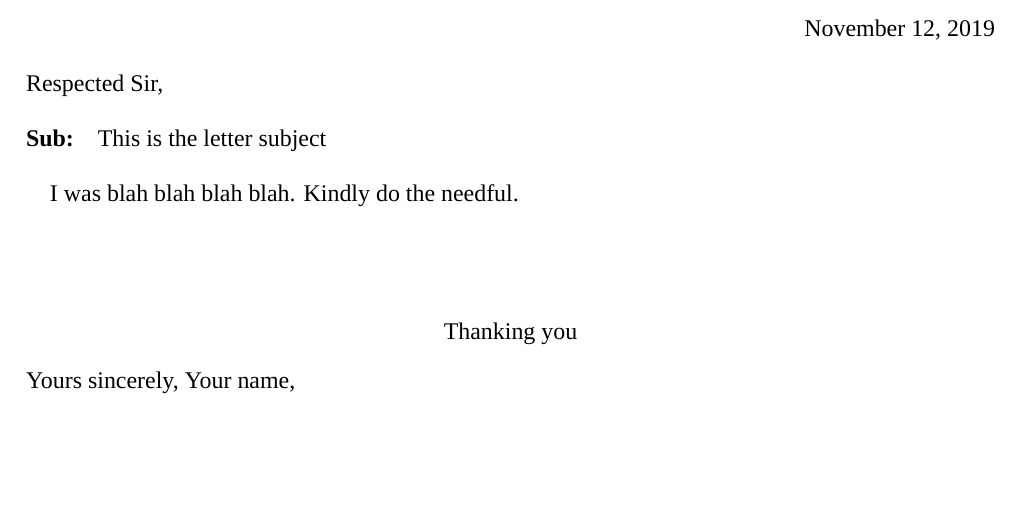
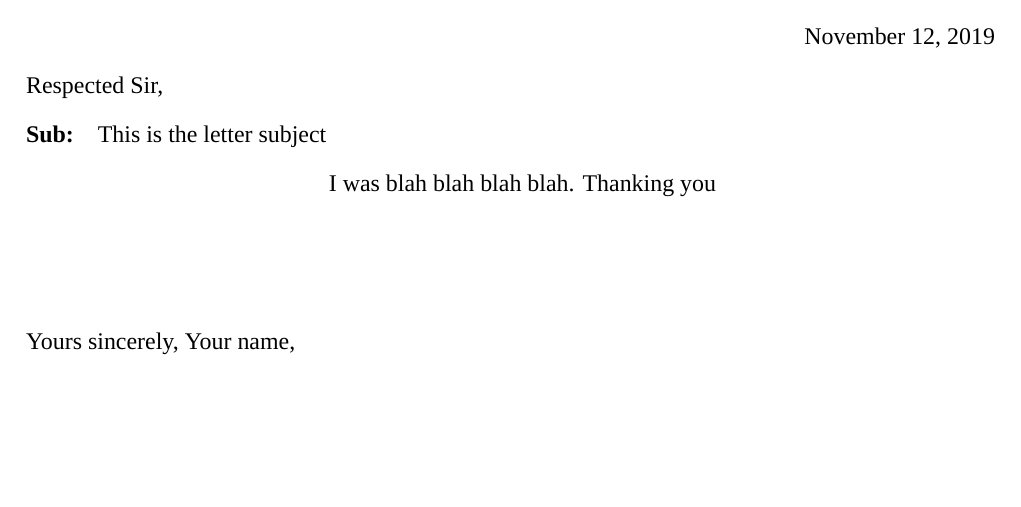
Before and after one commit to nitinbaby/official_letter, a LaTeX document (letter.tex): part of the page, cut so that both start at the same text, the shorter picture padded with empty space. Compiled offline with XeLaTeX; a missing font is replaced by an installed copy or a similar font.

Commit message:
Commit pre public

```diff
--- a/letter.tex
+++ b/letter.tex
@@ -46,45 +41,51 @@
 % 			         Date
 %---------------------------------------------------------------------
 \flushright{\today}
-%---------------------------------------------------------------------
-
+%\flushright{DD/MM/YYYY}
 %---------------------------------------------------------------------
 % 				Salutation
 %---------------------------------------------------------------------
 \flushleft{Respected Sir,}
-%---------------------------------------------------------------------
-
+%\flushleft{Respected Madam,}
+%\flushleft{Dear Sir,}
+%\flushleft{Dear Madam,}
+%\flushleft{Your Majesty,}
+%\flushleft{Your Honour,}
+%\flushleft{Sir,}
+%\flushleft{Madam,}
+%\flushleft{Mr. Last Name}
+%\flushleft{First Name}
 %---------------------------------------------------------------------
 % 				Subject
 %---------------------------------------------------------------------
 \flushleft{\textbf{Sub:\quad}\letterSubject}
 %---------------------------------------------------------------------
-
-%---------------------------------------------------------------------
 % 			Main Content
 %---------------------------------------------------------------------
 \justify
-\quad I was blah blah blah blah. Kindly do the needful.
-
+\quad I was blah blah blah blah.
 %---------------------------------------------------------------------
 \vspace{10ex}
 %---------------------------------------------------------------------
 % 			       Thanks
 %---------------------------------------------------------------------
 \centering{Thanking you}
-%---------------------------------------------------------------------
+%\centering{Awaiting for your prompt response in this matter.}
+%\centering{Please regard this matter with utmost urgency.}
+%\centering{I await your reply.}
+%\centering{Please acknowledge the receipt of this mail through proper channel.}
 %---------------------------------------------------------------------
 % 			   Gratitude
 %---------------------------------------------------------------------
 \flushleft{Yours sincerely,}
 %\flushleft{Yours faithfully,}
+%\flushleft{Yours truly,}
 %\flushleft{Yours obediently,}
 %\flushleft{Regards,}
 %---------------------------------------------------------------------
 % 		          Sign Space
 %---------------------------------------------------------------------
 \vspace{10ex}
-%---------------------------------------------------------------------
 %---------------------------------------------------------------------
 % 			  Sign Space
 %---------------------------------------------------------------------
```
Also changed, not shown: letter.tex (25 more changed lines). Lines whose indentation alone changed are shown as unchanged.
